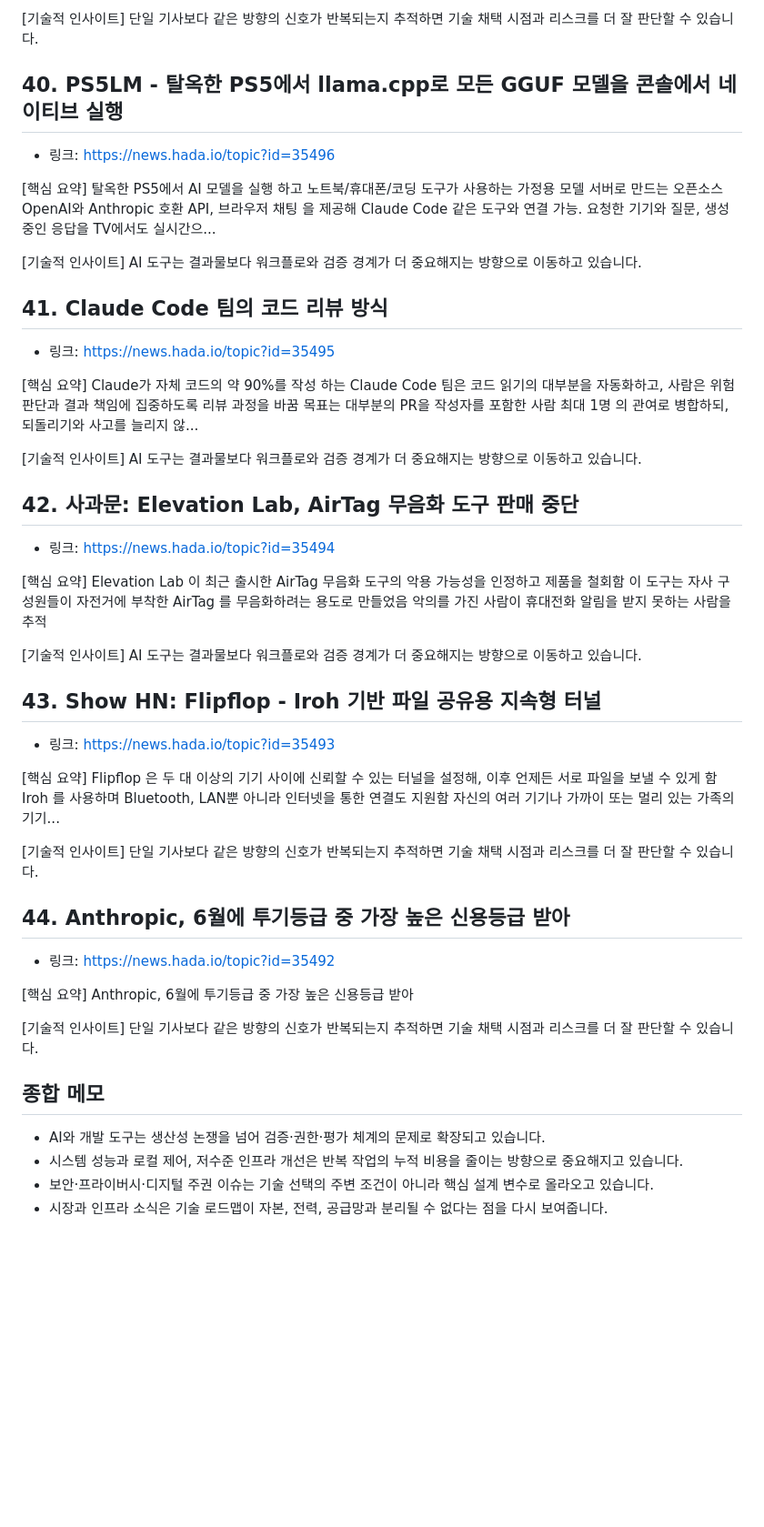
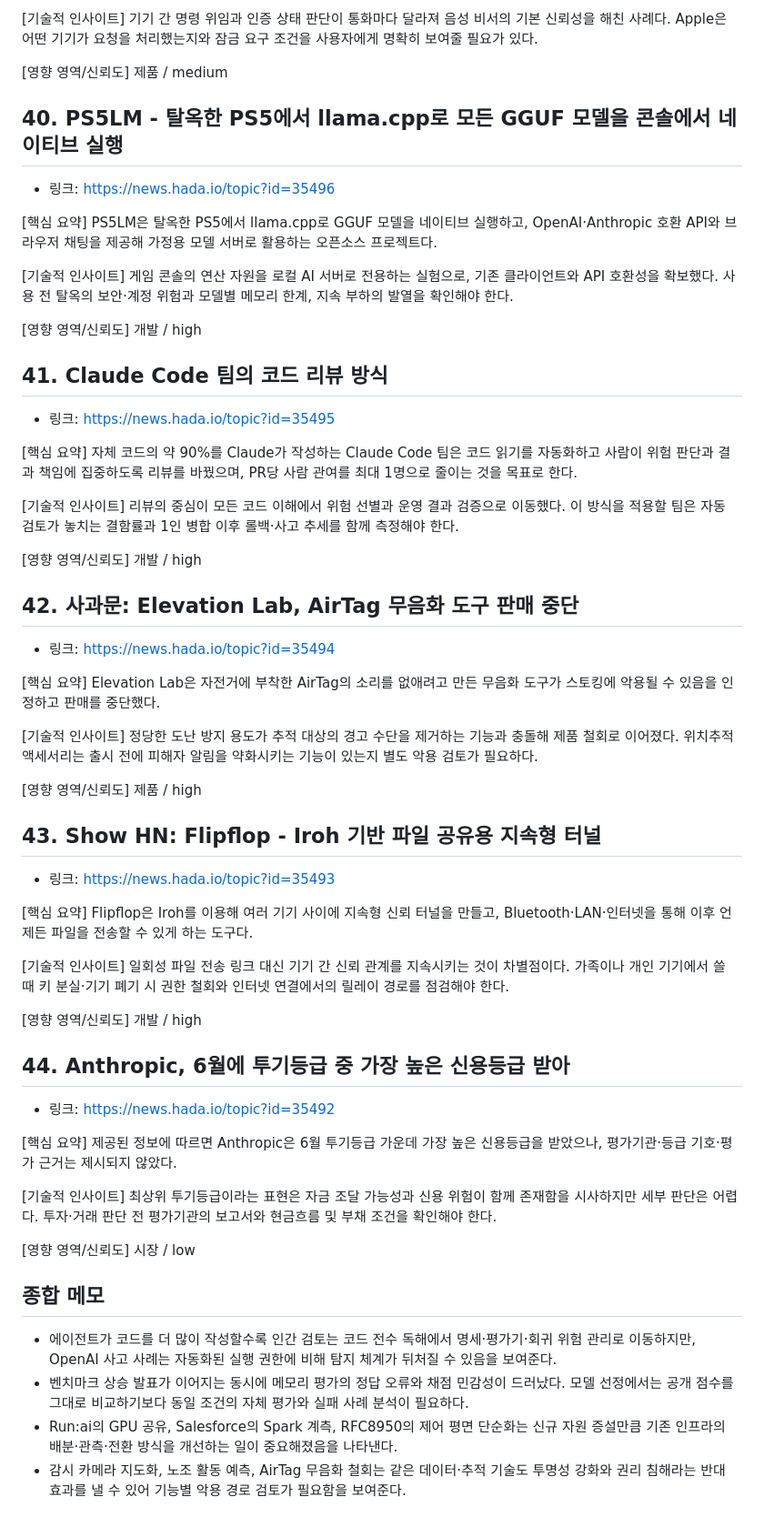
Before and after one commit to kaidev2658/incubator, a Markdown page: daily/2026-10/AgentK_Daily_Insight_2026-10-18.md, the part around one of its changes. Shown at 91% size. GitHub-like rendering; blank space fills up the shorter version.

```diff
--- a/daily/2026-10/AgentK_Daily_Insight_2026-10-18.md
+++ b/daily/2026-10/AgentK_Daily_Insight_2026-10-18.md
@@ -374,54 +458,66 @@ Reddit r/apple에 올라온 Siri의 일관성 없는 전화 발신 동작에 대
 
 [기술적 인사이트]
-단일 기사보다 같은 방향의 신호가 반복되는지 추적하면 기술 채택 시점과 리스크를 더 잘 판단할 수 있습니다.
+기기 간 명령 위임과 인증 상태 판단이 통화마다 달라져 음성 비서의 기본 신뢰성을 해친 사례다. Apple은 어떤 기기가 요청을 처리했는지와 잠금 요구 조건을 사용자에게 명확히 보여줄 필요가 있다.
+
+[영향 영역/신뢰도] 제품 / medium
 
 ## 40. PS5LM - 탈옥한 PS5에서 llama.cpp로 모든 GGUF 모델을 콘솔에서 네이티브 실행
 - 링크: https://news.hada.io/topic?id=35496
 
 [핵심 요약]
-탈옥한 PS5에서 AI 모델을 실행 하고 노트북/휴대폰/코딩 도구가 사용하는 가정용 모델 서버로 만드는 오픈소스 OpenAI와 Anthropic 호환 API, 브라우저 채팅 을 제공해 Claude Code 같은 도구와 연결 가능. 요청한 기기와 질문, 생성 중인 응답을 TV에서도 실시간으...
+PS5LM은 탈옥한 PS5에서 llama.cpp로 GGUF 모델을 네이티브 실행하고, OpenAI·Anthropic 호환 API와 브라우저 채팅을 제공해 가정용 모델 서버로 활용하는 오픈소스 프로젝트다.
 
 [기술적 인사이트]
-AI 도구는 결과물보다 워크플로와 검증 경계가 더 중요해지는 방향으로 이동하고 있습니다.
+게임 콘솔의 연산 자원을 로컬 AI 서버로 전용하는 실험으로, 기존 클라이언트와 API 호환성을 확보했다. 사용 전 탈옥의 보안·계정 위험과 모델별 메모리 한계, 지속 부하의 발열을 확인해야 한다.
+
+[영향 영역/신뢰도] 개발 / high
 
 ## 41. Claude Code 팀의 코드 리뷰 방식
 - 링크: https://news.hada.io/topic?id=35495
 
 [핵심 요약]
-Claude가 자체 코드의 약 90%를 작성 하는 Claude Code 팀은 코드 읽기의 대부분을 자동화하고, 사람은 위험 판단과 결과 책임에 집중하도록 리뷰 과정을 바꿈 목표는 대부분의 PR을 작성자를 포함한 사람 최대 1명 의 관여로 병합하되, 되돌리기와 사고를 늘리지 않...
+자체 코드의 약 90%를 Claude가 작성하는 Claude Code 팀은 코드 읽기를 자동화하고 사람이 위험 판단과 결과 책임에 집중하도록 리뷰를 바꿨으며, PR당 사람 관여를 최대 1명으로 줄이는 것을 목표로 한다.
 
 [기술적 인사이트]
-AI 도구는 결과물보다 워크플로와 검증 경계가 더 중요해지는 방향으로 이동하고 있습니다.
+리뷰의 중심이 모든 코드 이해에서 위험 선별과 운영 결과 검증으로 이동했다. 이 방식을 적용할 팀은 자동 검토가 놓치는 결함률과 1인 병합 이후 롤백·사고 추세를 함께 측정해야 한다.
+
+[영향 영역/신뢰도] 개발 / high
 
 ## 42. 사과문: Elevation Lab, AirTag 무음화 도구 판매 중단
 - 링크: https://news.hada.io/topic?id=35494
 
 [핵심 요약]
-Elevation Lab 이 최근 출시한 AirTag 무음화 도구의 악용 가능성을 인정하고 제품을 철회함 이 도구는 자사 구성원들이 자전거에 부착한 AirTag 를 무음화하려는 용도로 만들었음 악의를 가진 사람이 휴대전화 알림을 받지 못하는 사람을 추적
+Elevation Lab은 자전거에 부착한 AirTag의 소리를 없애려고 만든 무음화 도구가 스토킹에 악용될 수 있음을 인정하고 판매를 중단했다.
 
 [기술적 인사이트]
-AI 도구는 결과물보다 워크플로와 검증 경계가 더 중요해지는 방향으로 이동하고 있습니다.
+정당한 도난 방지 용도가 추적 대상의 경고 수단을 제거하는 기능과 충돌해 제품 철회로 이어졌다. 위치추적 액세서리는 출시 전에 피해자 알림을 약화시키는 기능이 있는지 별도 악용 검토가 필요하다.
+
+[영향 영역/신뢰도] 제품 / high
 
 ## 43. Show HN: Flipflop - Iroh 기반 파일 공유용 지속형 터널
 - 링크: https://news.hada.io/topic?id=35493
 
 [핵심 요약]
-Flipflop 은 두 대 이상의 기기 사이에 신뢰할 수 있는 터널을 설정해, 이후 언제든 서로 파일을 보낼 수 있게 함 Iroh 를 사용하며 Bluetooth, LAN뿐 아니라 인터넷을 통한 연결도 지원함 자신의 여러 기기나 가까이 또는 멀리 있는 가족의 기기...
+Flipflop은 Iroh를 이용해 여러 기기 사이에 지속형 신뢰 터널을 만들고, Bluetooth·LAN·인터넷을 통해 이후 언제든 파일을 전송할 수 있게 하는 도구다.
 
 [기술적 인사이트]
-단일 기사보다 같은 방향의 신호가 반복되는지 추적하면 기술 채택 시점과 리스크를 더 잘 판단할 수 있습니다.
+일회성 파일 전송 링크 대신 기기 간 신뢰 관계를 지속시키는 것이 차별점이다. 가족이나 개인 기기에서 쓸 때 키 분실·기기 폐기 시 권한 철회와 인터넷 연결에서의 릴레이 경로를 점검해야 한다.
+
+[영향 영역/신뢰도] 개발 / high
 
 ## 44. Anthropic, 6월에 투기등급 중 가장 높은 신용등급 받아
 - 링크: https://news.hada.io/topic?id=35492
 
 [핵심 요약]
-Anthropic, 6월에 투기등급 중 가장 높은 신용등급 받아
+제공된 정보에 따르면 Anthropic은 6월 투기등급 가운데 가장 높은 신용등급을 받았으나, 평가기관·등급 기호·평가 근거는 제시되지 않았다.
 
 [기술적 인사이트]
-단일 기사보다 같은 방향의 신호가 반복되는지 추적하면 기술 채택 시점과 리스크를 더 잘 판단할 수 있습니다.
+최상위 투기등급이라는 표현은 자금 조달 가능성과 신용 위험이 함께 존재함을 시사하지만 세부 판단은 어렵다. 투자·거래 판단 전 평가기관의 보고서와 현금흐름 및 부채 조건을 확인해야 한다.
+
+[영향 영역/신뢰도] 시장 / low
 
 ## 종합 메모
-- AI와 개발 도구는 생산성 논쟁을 넘어 검증·권한·평가 체계의 문제로 확장되고 있습니다.
-- 시스템 성능과 로컬 제어, 저수준 인프라 개선은 반복 작업의 누적 비용을 줄이는 방향으로 중요해지고 있습니다.
-- 보안·프라이버시·디지털 주권 이슈는 기술 선택의 주변 조건이 아니라 핵심 설계 변수로 올라오고 있습니다.
-- 시장과 인프라 소식은 기술 로드맵이 자본, 전력, 공급망과 분리될 수 없다는 점을 다시 보여줍니다.
+- 에이전트가 코드를 더 많이 작성할수록 인간 검토는 코드 전수 독해에서 명세·평가기·회귀 위험 관리로 이동하지만, OpenAI 사고 사례는 자동화된 실행 권한에 비해 탐지 체계가 뒤처질 수 있음을 보여준다.
+- 벤치마크 상승 발표가 이어지는 동시에 메모리 평가의 정답 오류와 채점 민감성이 드러났다. 모델 선정에서는 공개 점수를 그대로 비교하기보다 동일 조건의 자체 평가와 실패 사례 분석이 필요하다.
+- Run:ai의 GPU 공유, Salesforce의 Spark 계측, RFC8950의 제어 평면 단순화는 신규 자원 증설만큼 기존 인프라의 배분·관측·전환 방식을 개선하는 일이 중요해졌음을 나타낸다.
+- 감시 카메라 지도화, 노조 활동 예측, AirTag 무음화 철회는 같은 데이터·추적 기술도 투명성 강화와 권리 침해라는 반대 효과를 낼 수 있어 기능별 악용 경로 검토가 필요함을 보여준다.
```
Also changed, not shown: other parts of daily/2026-10/AgentK_Daily_Insight_2026-10-18.md (+170 -86 lines).
